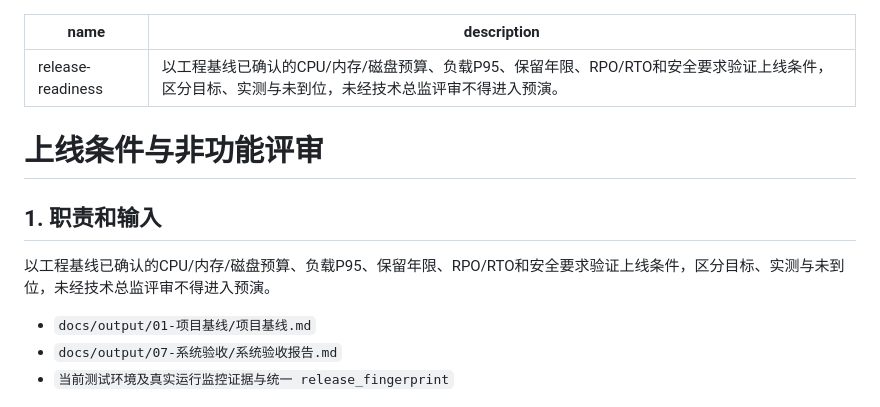
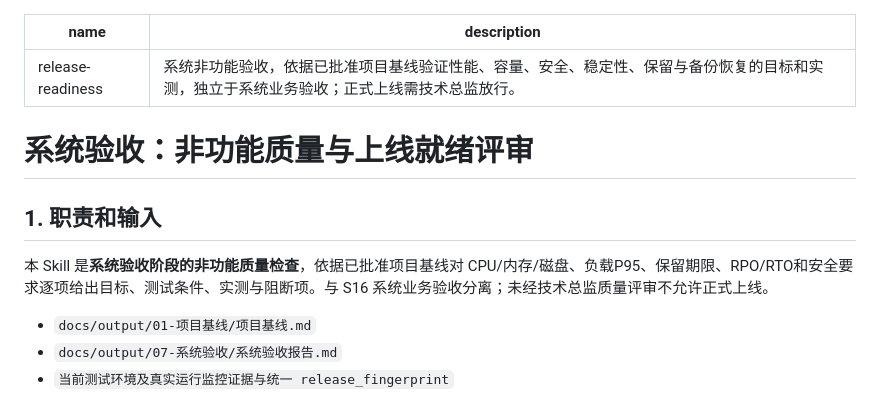
Before and after one commit to wamper64/dev-workflow, a Markdown page: skills/release-readiness/SKILL.md, the part around the change. Drawn GitHub-style.

```diff
--- a/skills/release-readiness/SKILL.md
+++ b/skills/release-readiness/SKILL.md
@@ -1,13 +1,13 @@
 ---
 name: release-readiness
-description: 以工程基线已确认的CPU/内存/磁盘预算、负载P95、保留年限、RPO/RTO和安全要求验证上线条件，区分目标、实测与未到位，未经技术总监评审不得进入预演。
+description: 系统非功能验收，依据已批准项目基线验证性能、容量、安全、稳定性、保留与备份恢复的目标和实测，独立于系统业务验收；正式上线需技术总监放行。
 ---
 
-# 上线条件与非功能评审
+# 系统验收：非功能质量与上线就绪评审
 
 ## 1. 职责和输入
 
-以工程基线已确认的CPU/内存/磁盘预算、负载P95、保留年限、RPO/RTO和安全要求验证上线条件，区分目标、实测与未到位，未经技术总监评审不得进入预演。
+本 Skill 是**系统验收阶段的非功能质量检查**，依据已批准项目基线对 CPU/内存/磁盘、负载P95、保留期限、RPO/RTO和安全要求逐项给出目标、测试条件、实测与阻断项。与 S16 系统业务验收分离；未经技术总监质量评审不允许正式上线。
 
 - `docs/output/01-项目基线/项目基线.md`
 - `docs/output/07-系统验收/系统验收报告.md`
```
